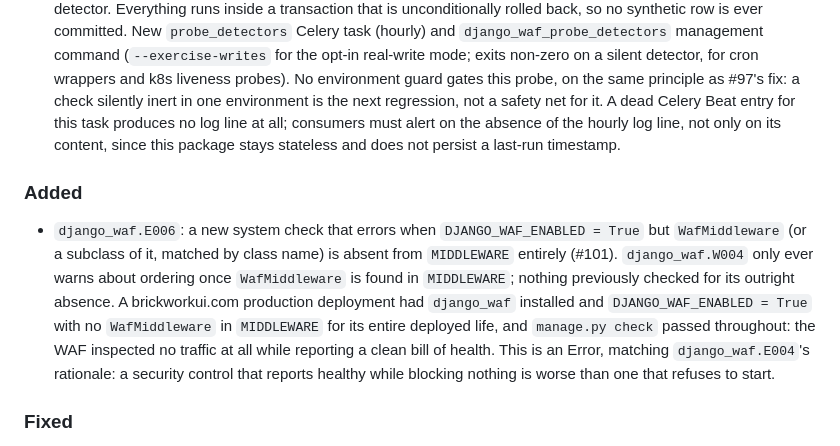
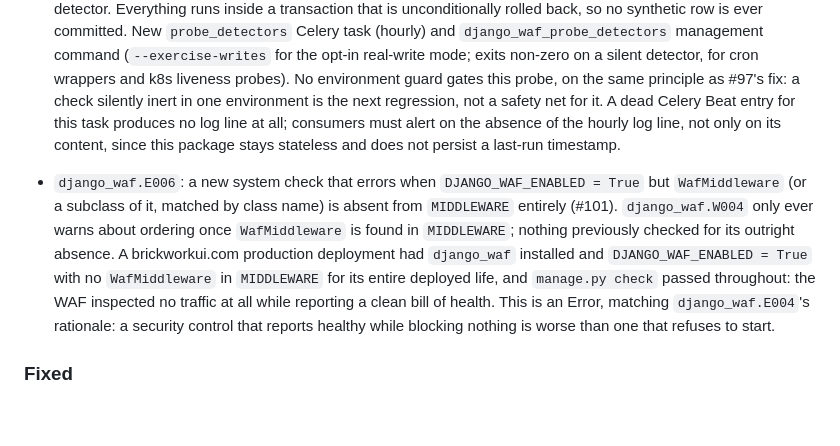
Before and after one commit to icvoss/django-waf, a Markdown page: CHANGELOG.md, the part around the change. Rendered like a GitHub page; blank space fills up the shorter version.

Commit message:
docs(changelog): merge the duplicate Added heading in the 2.2.0 section
Merging fix/checks-respect-enabled produced a second '### Added' heading
inside [Unreleased] rather than appending E006 to the existing one. Both
entries now sit under a single Added section, ahead of Fixed and Removed.

```diff
--- a/CHANGELOG.md
+++ b/CHANGELOG.md
@@ -32,8 +32,6 @@ and this project adheres to [Semantic Versioning](https://semver.org/spec/v2.0.0
   of the hourly log line, not only on its content, since this package
   stays stateless and does not persist a last-run timestamp.
 
-### Added
-
 - `django_waf.E006`: a new system check that errors when
   `DJANGO_WAF_ENABLED = True` but `WafMiddleware` (or a subclass of it,
   matched by class name) is absent from `MIDDLEWARE` entirely (#101).
@@ -46,6 +44,7 @@ and this project adheres to [Semantic Versioning](https://semver.org/spec/v2.0.0
   bill of health. This is an Error, matching `django_waf.E004`'s
   rationale: a security control that reports healthy while blocking
   nothing is worse than one that refuses to start.
+
 
 ### Fixed
 
```
